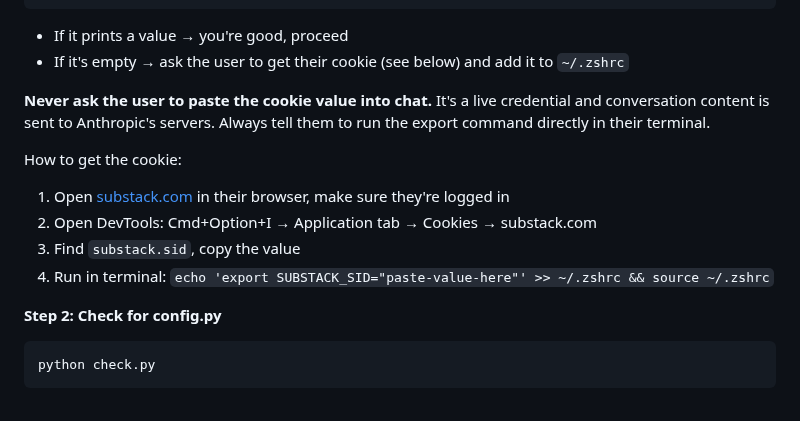
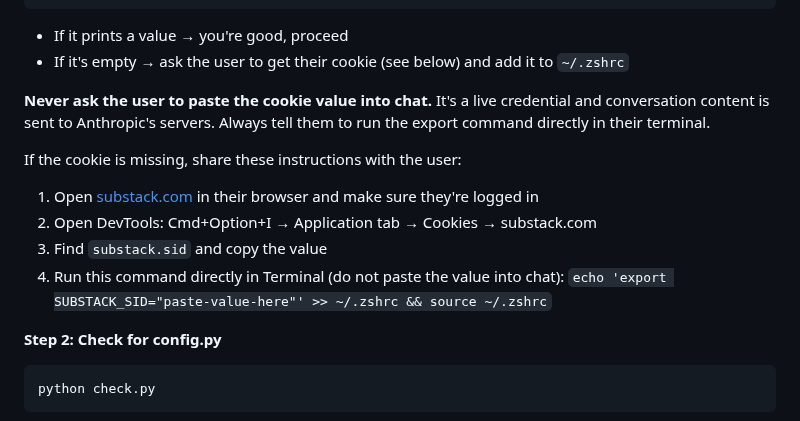
Before and after one commit to alyssafuward/substack-replies, a Markdown page: CLAUDE.md, the part around the change. GitHub-like rendering.

Commit message:
Make cookie instructions explicitly directive for Claude to share with user
Co-Authored-By: Claude Sonnet 4.6 <noreply@anthropic.com>

```diff
--- a/CLAUDE.md
+++ b/CLAUDE.md
@@ -23,11 +23,12 @@ echo $SUBSTACK_SID
 
 **Never ask the user to paste the cookie value into chat.** It's a live credential and conversation content is sent to Anthropic's servers. Always tell them to run the export command directly in their terminal.
 
-How to get the cookie:
-1. Open [substack.com](https://substack.com) in their browser, make sure they're logged in
+If the cookie is missing, share these instructions with the user:
+
+1. Open [substack.com](https://substack.com) in their browser and make sure they're logged in
 2. Open DevTools: Cmd+Option+I → Application tab → Cookies → substack.com
-3. Find `substack.sid`, copy the value
-4. Run in terminal: `echo 'export SUBSTACK_SID="paste-value-here"' >> ~/.zshrc && source ~/.zshrc`
+3. Find `substack.sid` and copy the value
+4. Run this command directly in Terminal (do not paste the value into chat): `echo 'export SUBSTACK_SID="paste-value-here"' >> ~/.zshrc && source ~/.zshrc`
 
 **Step 2: Check for config.py**
 
```
